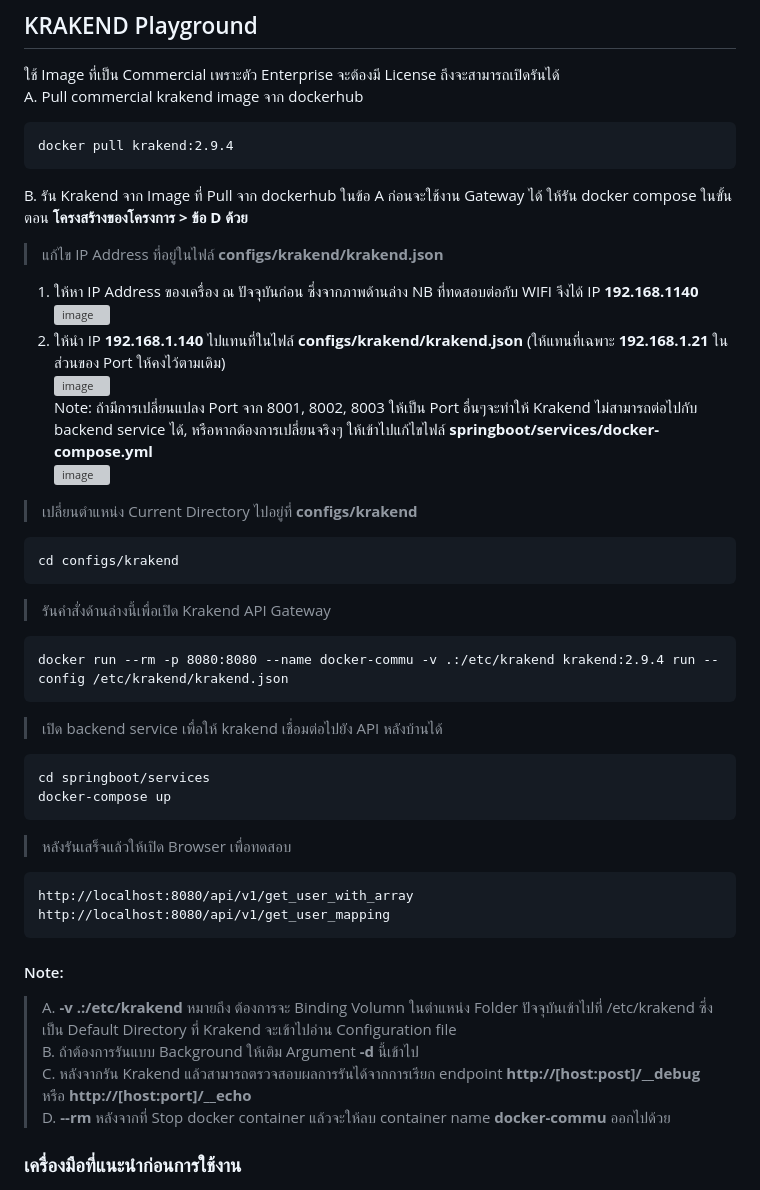
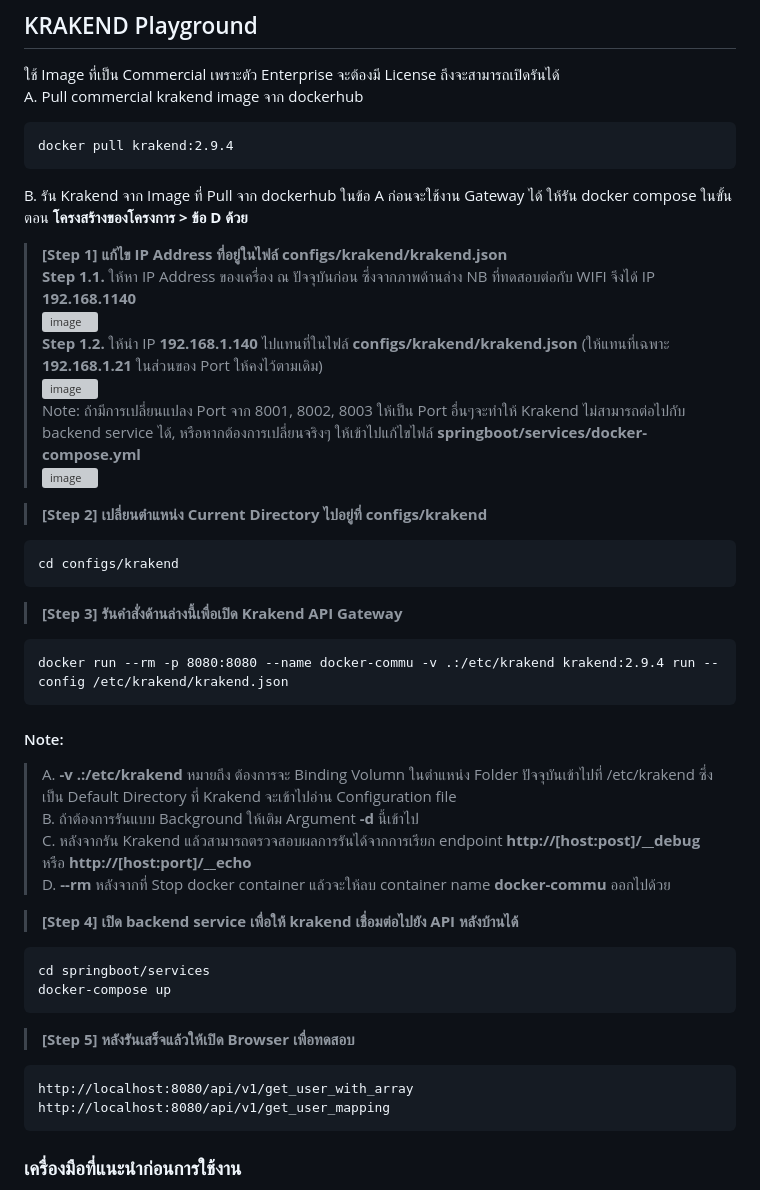
Before and after one commit to chairod/krakend-2.9.4, a Markdown page: readme.md, the part around the change. Drawn GitHub-style; grey boxes are pictures that could not be loaded.

````diff
--- a/readme.md
+++ b/readme.md
@@ -5,10 +5,10 @@ A. Pull commercial krakend image จาก dockerhub
 docker pull krakend:2.9.4
 ```
 B. รัน Krakend จาก Image ที่ Pull จาก dockerhub ในข้อ A <font color="red">ก่อนจะใช้งาน Gateway ได้ ให้รัน docker compose ในขั้นตอน **โครงสร้างของโครงการ > ข้อ D ด้วย**</font>
-> แก้ไข IP Address ที่อยู่ในไฟล์ **configs/krakend/krakend.json**
- 1. ให้หา IP Address ของเครื่อง ณ ปัจจุบันก่อน ซึ่งจากภาพด้านล่าง NB ที่ทดสอบต่อกับ WIFI จึงได้ IP **192.168.1140**
+> **[Step 1] แก้ไข IP Address ที่อยู่ในไฟล์ configs/krakend/krakend.json**
+ **Step 1.1.** ให้หา IP Address ของเครื่อง ณ ปัจจุบันก่อน ซึ่งจากภาพด้านล่าง NB ที่ทดสอบต่อกับ WIFI จึงได้ IP **192.168.1140**
     ![image](https://github.com/user-attachments/assets/ab3d9937-8147-45e9-b18f-5032f4bcc96b)
- 2. ให้นำ IP **192.168.1.140** ไปแทนที่ในไฟล์ **configs/krakend/krakend.json**  (ให้แทนที่เฉพาะ **192.168.1.21** ในส่วนของ Port ให้คงไว้ตามเดิม)
+ **Step 1.2.** ให้นำ IP **192.168.1.140** ไปแทนที่ในไฟล์ **configs/krakend/krakend.json**  (ให้แทนที่เฉพาะ **192.168.1.21** ในส่วนของ Port ให้คงไว้ตามเดิม)
     ![image](https://github.com/user-attachments/assets/2727c1db-d4b4-408b-8413-31612d9bec27)
  Note: ถ้ามีการเปลี่ยนแปลง Port จาก 8001, 8002, 8003 ให้เป็น Port อื่นๆจะทำให้ Krakend ไม่สามารถต่อไปกับ backend service ได้, หรือหากต้องการเปลี่ยนจริงๆ ให้เข้าไปแก้ไขไฟล์ **springboot/services/docker-compose.yml**
 ![image](https://github.com/user-attachments/assets/03e46023-7697-4cee-a02e-2167a9e9d53f)
@@ -16,31 +16,32 @@ B. รัน Krakend จาก Image ที่ Pull จาก dockerhub ใน
 
 
 
-> เปลี่ยนตำแหน่ง Current Directory ไปอยู่ที่  **configs/krakend**
+> **[Step 2] เปลี่ยนตำแหน่ง Current Directory ไปอยู่ที่  configs/krakend**
 ```
 cd configs/krakend
 ```
-> รันคำสั่งด้านล่างนี้เพื่อเปิด Krakend API Gateway
+> **[Step 3] รันคำสั่งด้านล่างนี้เพื่อเปิด Krakend API Gateway**
 ```
 docker run --rm -p 8080:8080 --name docker-commu -v .:/etc/krakend krakend:2.9.4 run --config /etc/krakend/krakend.json
 ```
-> เปิด backend service เพื่อให้ krakend เชื่อมต่อไปยัง API หลังบ้านได้
+#### Note:
+> A. __-v .:/etc/krakend__  หมายถึง ต้องการจะ Binding Volumn ในตำแหน่ง Folder ปัจจุบันเข้าไปที่ /etc/krakend ซึ่งเป็น Default Directory ที่ Krakend จะเข้าไปอ่าน Configuration file
+> B. ถ้าต้องการรันแบบ Background ให้เติม Argument __-d__ นี้เข้าไป
+> C. หลังจากรัน Krakend แล้วสามารถตรวจสอบผลการรันได้จากการเรียก endpoint **http://[host:post]/__debug** หรือ **http://[host:port]/__echo**
+> D. **--rm** หลังจากที่ Stop docker container แล้วจะให้ลบ container name **docker-commu** ออกไปด้วย
+
+
+> **[Step 4] เปิด backend service เพื่อให้ krakend เชื่อมต่อไปยัง API หลังบ้านได้**
 ```
 cd springboot/services
 docker-compose up
 ```
 
-> หลังรันเสร็จแล้วให้เปิด Browser เพื่อทดสอบ
+> **[Step 5] หลังรันเสร็จแล้วให้เปิด Browser เพื่อทดสอบ**
 ```
 http://localhost:8080/api/v1/get_user_with_array
 http://localhost:8080/api/v1/get_user_mapping
 ```
-
-#### Note:
-> A. __-v .:/etc/krakend__  หมายถึง ต้องการจะ Binding Volumn ในตำแหน่ง Folder ปัจจุบันเข้าไปที่ /etc/krakend ซึ่งเป็น Default Directory ที่ Krakend จะเข้าไปอ่าน Configuration file
-> B. ถ้าต้องการรันแบบ Background ให้เติม Argument __-d__ นี้เข้าไป
-> C. หลังจากรัน Krakend แล้วสามารถตรวจสอบผลการรันได้จากการเรียก endpoint **http://[host:post]/__debug** หรือ **http://[host:port]/__echo**
-> D. **--rm** หลังจากที่ Stop docker container แล้วจะให้ลบ container name **docker-commu** ออกไปด้วย
 
 ### เครื่องมือที่แนะนำก่อนการใช้งาน
 A. Visual Studio code  https://code.visualstudio.com/download
````
